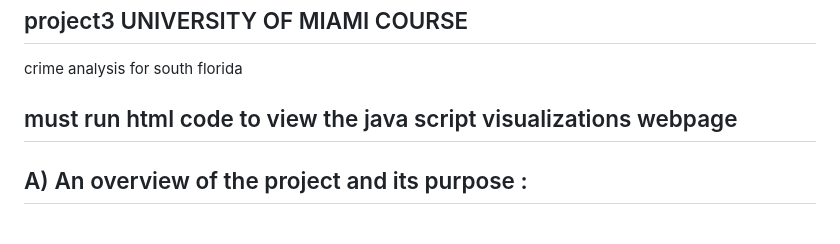
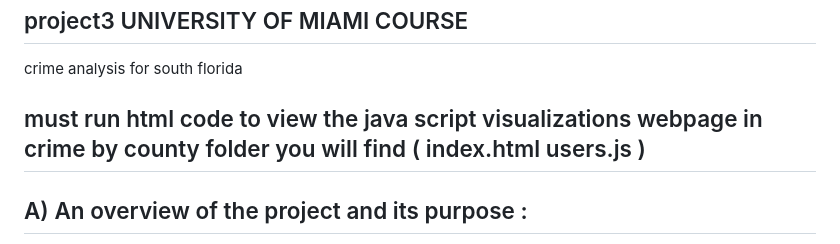
Before and after one commit to rubyghabboun/Crime_data_analysis_fl, a Markdown page: README.md, the part around the change. Drawn GitHub-style.

```diff
--- a/README.md
+++ b/README.md
@@ -1,6 +1,6 @@
 ## project3 UNIVERSITY OF MIAMI COURSE
 crime analysis for south florida
-## must run html code to view the java script visualizations webpage
+## must run html code to view the java script visualizations webpage in crime by county folder you will find ( index.html users.js )
 
 ## A) An overview of the project and its purpose :
 
```
